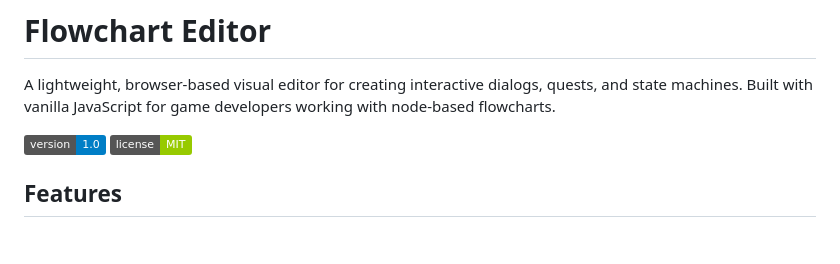
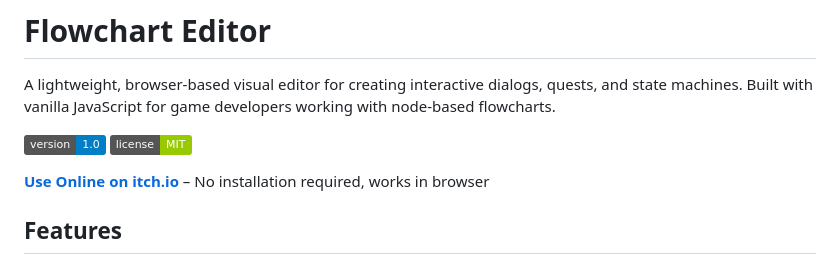
Before and after one commit to FamstudioGames/construct3-flowchart-editor, a Markdown page: README.md, the part around the change. Rendered like a GitHub page; badges without logos; blank space fills up the shorter version.

Commit message:
Add online usage link for itch.io
Added a link to use the editor online on itch.io.

```diff
--- a/README.md
+++ b/README.md
@@ -4,6 +4,8 @@ A lightweight, browser-based visual editor for creating interactive dialogs, que
 
 [![Version](https://img.shields.io/badge/version-1.0-blue.svg)](https://github.com/FamstudioGames/construct3-flowchart-editor)
 [![License](https://img.shields.io/badge/license-MIT-green.svg)](LICENSE)
+
+**[Use Online on itch.io](https://famstudiogames.itch.io/advanced-flowchart-editor-for-construct-3)** – No installation required, works in browser
 
 ## Features
 
```
